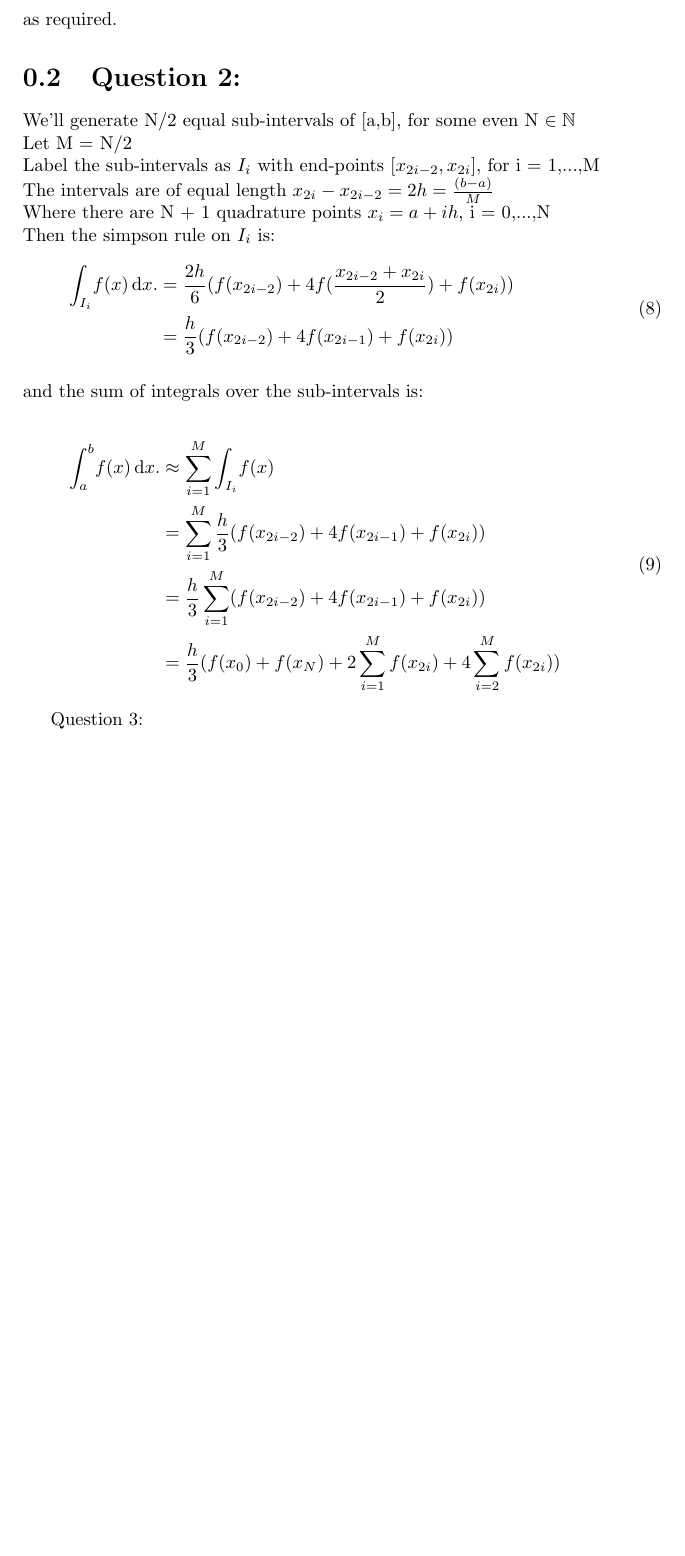
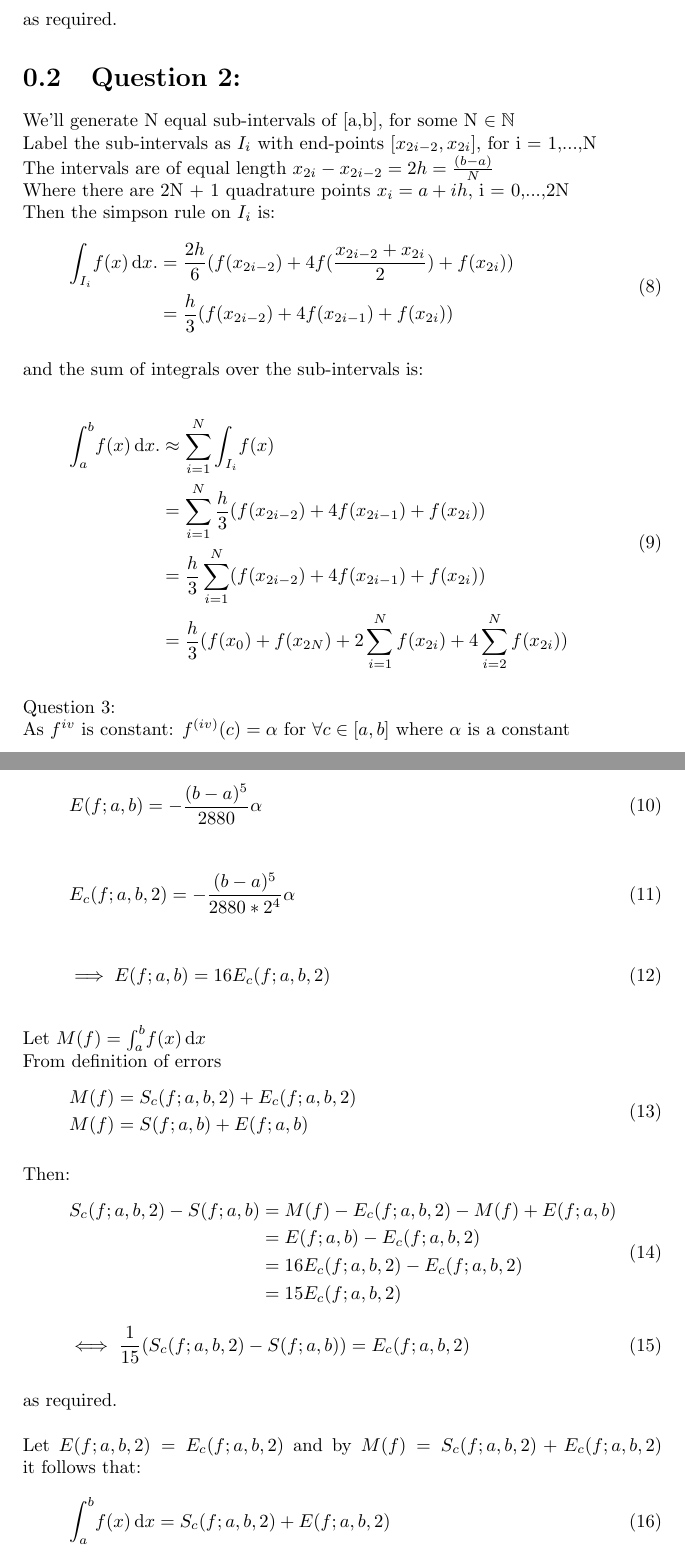
Before and after one commit to RossMeikleham/Adaptive-Quadrature-Assignment, a LaTeX document (ax1.tex): part of page 2 of 2 before the commit and two parts of pages 2 and 3 of 3 after it, the two joined at a grey line, cut so that both start at the same text, the shorter picture padded with empty space. Compiled offline with pdfLaTeX.

Commit message:
Added Question 3 to tex

```diff
--- a/ax1.tex
+++ b/ax1.tex
@@ -68,11 +68,10 @@ E(h) & =M(f) - N(f,h)\\
 as required.
 
 \section{Question 2:}
-We'll generate N/2 equal sub-intervals of [a,b], for some even N $\in \mathbb{N}$\\
-Let M = N/2\\
-Label the sub-intervals as $I_{i}$ with end-points $[x_{2i-2}, x_{2i}]$, for i = 1,...,M\\
-The intervals are of equal length $x_{2i} - x_{2i-2} = 2h = \frac{(b - a)}{M}$\\
-Where there are N + 1 quadrature points $x_{i} = a + ih,$ i = 0,...,N
+We'll generate N equal sub-intervals of [a,b], for some N $\in \mathbb{N}$\\
+Label the sub-intervals as $I_{i}$ with end-points $[x_{2i-2}, x_{2i}]$, for i = 1,...,N\\
+The intervals are of equal length $x_{2i} - x_{2i-2} = 2h = \frac{(b - a)}{N}$\\
+Where there are 2N + 1 quadrature points $x_{i} = a + ih,$ i = 0,...,2N
 \\
 Then the simpson rule on $I_{i}$ is:
 \begin{equation}
@@ -87,15 +86,55 @@ and the sum of integrals over the sub-intervals is:
 
 \begin{equation}
 \begin{split}
-\int_a^b \! f(x) \,\mathrm{d}x. & \approx  \sum_{i=1}^{M} \int_{I_i} \! f(x) \,\\
-& = \sum_{i=1}^{M} \frac{h}{3}(f(x_{2i-2}) + 4f(x_{2i-1}) + f(x_{2i}))\\
-& = \frac{h}{3} \sum_{i=1}^{M} (f(x_{2i-2}) + 4f(x_{2i-1}) + f(x_{2i}))\\
-& = \frac{h}{3} (f(x_0) + f(x_N) +  2\sum_{i=1}^{M} f(x_{2i}) + 4\sum_{i=2}^{M} f(x_{2i}))
+\int_a^b \! f(x) \,\mathrm{d}x. & \approx  \sum_{i=1}^{N} \int_{I_i} \! f(x) \,\\
+& = \sum_{i=1}^{N} \frac{h}{3}(f(x_{2i-2}) + 4f(x_{2i-1}) + f(x_{2i}))\\
+& = \frac{h}{3} \sum_{i=1}^{N} (f(x_{2i-2}) + 4f(x_{2i-1}) + f(x_{2i}))\\
+& = \frac{h}{3} (f(x_0) + f(x_{2N}) +  2\sum_{i=1}^{N} f(x_{2i}) + 4\sum_{i=2}^{N} f(x_{2i}))
 \end{split}
 \end{equation}
+\\
+Question 3:\\
+As $f^{iv}$ is constant: $f^{(iv)}(c) = \alpha$ for $ \forall c \in [a,b]$
+where $\alpha$ is a constant\\
+Then:
+\begin{equation}
+E(f;a,b) = -\frac{(b - a)^5}{2880}\alpha
+\end{equation}
 
+\begin{equation}
+E_c(f;a,b,2) = -\frac{(b - a)^5}{2880 * 2^4}\alpha
+\end{equation}
 
-
-Question 3:
+\begin{equation}
+\implies E(f;a,b) = 16E_c(f;a,b,2)
+\end{equation}
+\\
+Let $M(f) = \int_a^b \! f(x) \, \mathrm{d}x$ \\
+From definition of errors
+\begin{equation}
+\begin{split}
+&M(f) = S_c(f;a,b,2) + E_c(f;a,b,2)\\
+&M(f) = S(f;a,b) + E(f;a,b)
+\end{split}
+\end{equation}
+\\
+Then:
+\begin{equation}
+\begin{split}
+S_c(f;a,b,2) - S(f;a,b) & = M(f) - E_c(f;a,b,2) - M(f) + E(f;a,b)\\
+& = E(f;a,b) - E_c(f;a,b,2)\\
+& = 16E_c(f;a,b,2) - E_c(f;a,b,2)\\
+& = 15E_c(f;a,b,2)\\
+\end{split}
+\end{equation}
+\begin{equation}
+\iff \frac{1}{15}(S_c(f;a,b,2) - S(f;a,b)) = E_c(f;a,b,2)
+\end{equation}
+\\ as required.\\\\
+Let $E(f;a,b,2) = E_c(f;a,b,2)$ and by $M(f) = S_c(f;a,b,2) + E_c(f;a,b,2)$
+it follows that:\\
+\begin{equation}
+\int_a^b \! f(x) \, \mathrm{d}x  = S_c(f;a,b,2) + E(f;a,b,2)
+\end{equation}
 
 \end{document}
```
Also changed, not shown: ax1.pdf, 2 other files.
